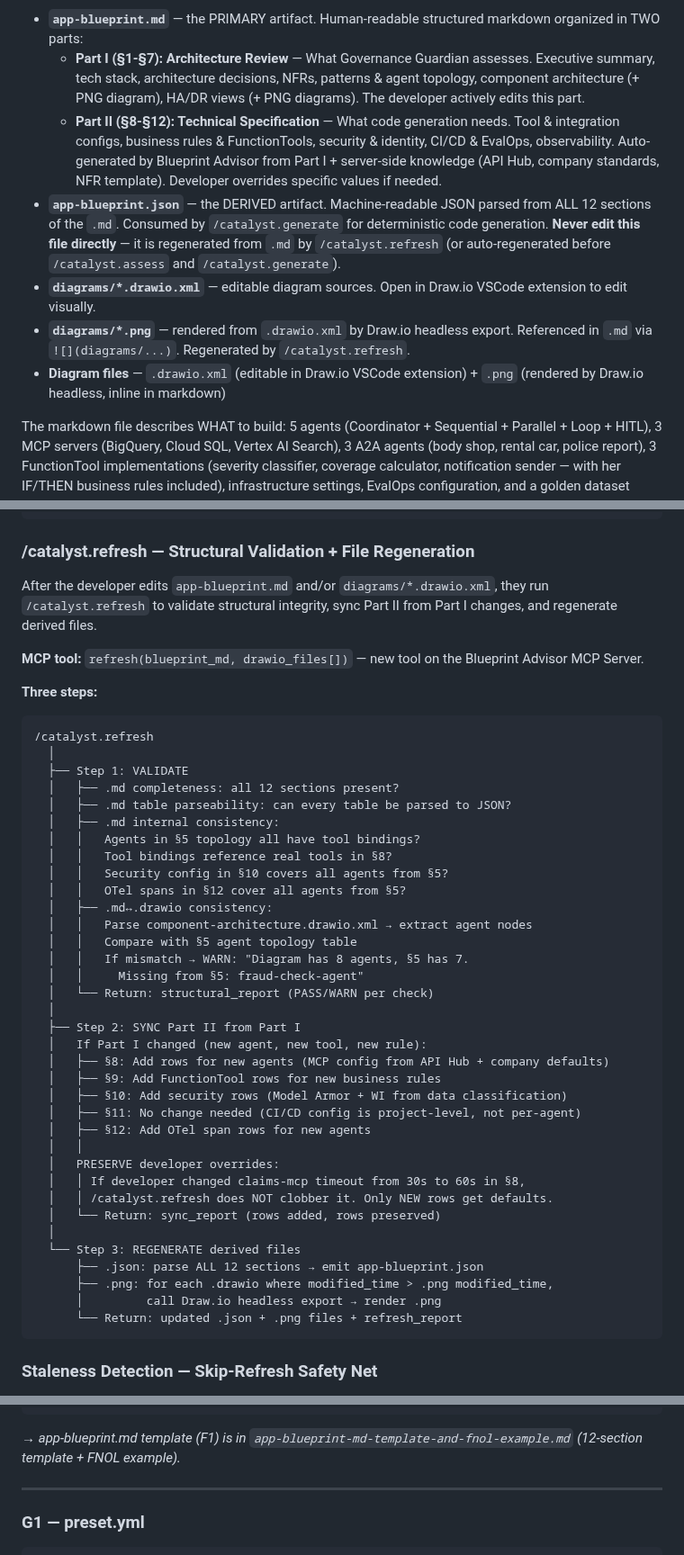
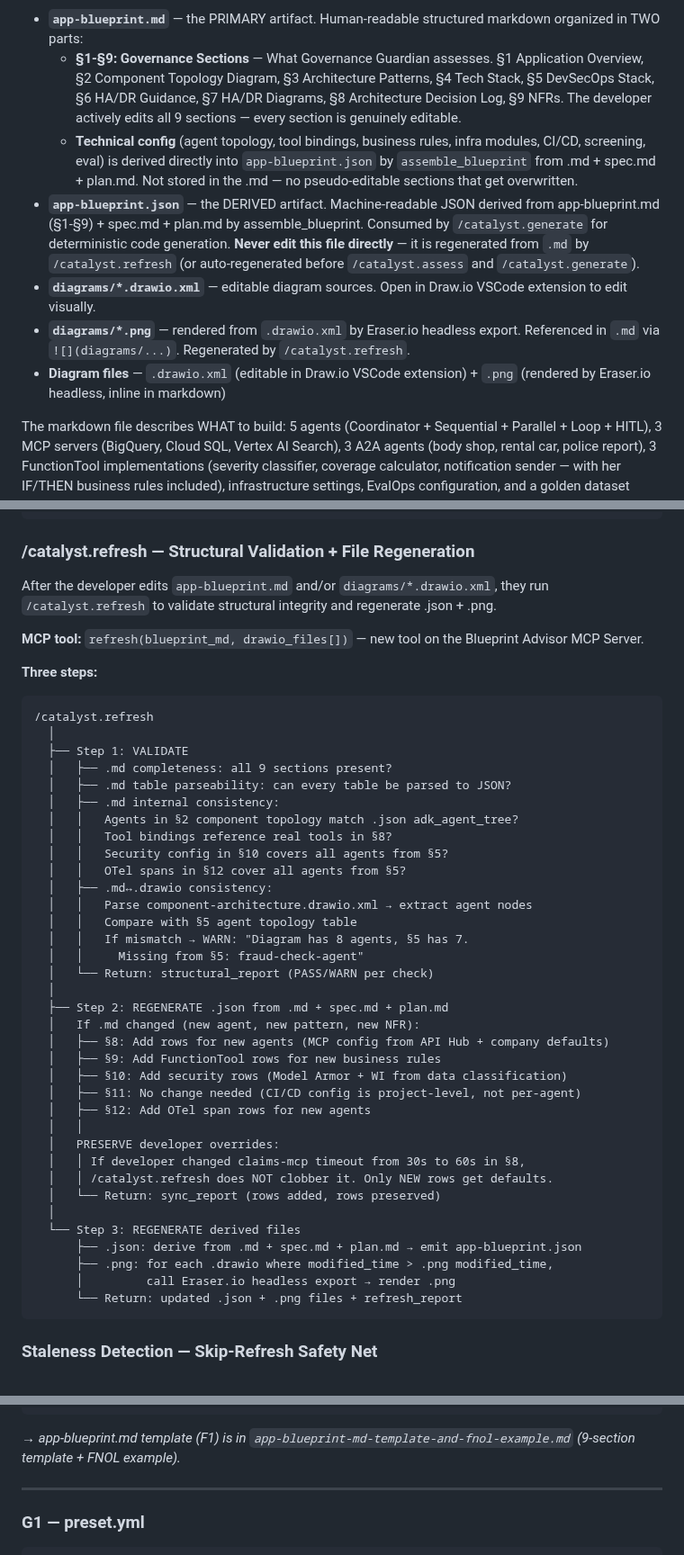
Before and after one commit to rnerurkar/engen, a Markdown page: agentcatalyst/agentcatalyst-architecture-archetype-agnostic.md, 3 parts joined by grey strips. Shown at 90% size. GitHub-like rendering.

Commit message:
Add app-blueprint template to agentcatalyst folder; update arch and dev guide docs

````diff
--- a/agentcatalyst/agentcatalyst-architecture-archetype-agnostic.md
+++ b/agentcatalyst/agentcatalyst-architecture-archetype-agnostic.md
@@ -122,12 +122,12 @@ The Blueprint Advisor reads her spec's natural language signals. "First the cust
 When the background pipeline completes, the coding agent calls `blueprint_result` and receives a JSON response containing the markdown content, a machine-readable `app-blueprint.json`, base64-encoded diagram PNGs and editable `.drawio.xml` source files. It writes all files to the workspace:
 
 - **`app-blueprint.md`** — the PRIMARY artifact. Human-readable structured markdown organized in TWO parts:
-  - **Part I (§1-§7): Architecture Review** — What Governance Guardian assesses. Executive summary, tech stack, architecture decisions, NFRs, patterns & agent topology, component architecture (+ PNG diagram), HA/DR views (+ PNG diagrams). The developer actively edits this part.
-  - **Part II (§8-§12): Technical Specification** — What code generation needs. Tool & integration configs, business rules & FunctionTools, security & identity, CI/CD & EvalOps, observability. Auto-generated by Blueprint Advisor from Part I + server-side knowledge (API Hub, company standards, NFR template). Developer overrides specific values if needed.
-- **`app-blueprint.json`** — the DERIVED artifact. Machine-readable JSON parsed from ALL 12 sections of the `.md`. Consumed by `/catalyst.generate` for deterministic code generation. **Never edit this file directly** — it is regenerated from `.md` by `/catalyst.refresh` (or auto-regenerated before `/catalyst.assess` and `/catalyst.generate`).
+  - **§1-§9: Governance Sections** — What Governance Guardian assesses. §1 Application Overview, §2 Component Topology Diagram, §3 Architecture Patterns, §4 Tech Stack, §5 DevSecOps Stack, §6 HA/DR Guidance, §7 HA/DR Diagrams, §8 Architecture Decision Log, §9 NFRs. The developer actively edits all 9 sections — every section is genuinely editable.
+  - **Technical config** (agent topology, tool bindings, business rules, infra modules, CI/CD, screening, eval) is derived directly into `app-blueprint.json` by `assemble_blueprint` from .md + spec.md + plan.md. Not stored in the .md — no pseudo-editable sections that get overwritten.
+- **`app-blueprint.json`** — the DERIVED artifact. Machine-readable JSON derived from app-blueprint.md (§1-§9) + spec.md + plan.md by assemble_blueprint. Consumed by `/catalyst.generate` for deterministic code generation. **Never edit this file directly** — it is regenerated from `.md` by `/catalyst.refresh` (or auto-regenerated before `/catalyst.assess` and `/catalyst.generate`).
 - **`diagrams/*.drawio.xml`** — editable diagram sources. Open in Draw.io VSCode extension to edit visually.
-- **`diagrams/*.png`** — rendered from `.drawio.xml` by Draw.io headless export. Referenced in `.md` via `![](diagrams/...)`. Regenerated by `/catalyst.refresh`.
-- **Diagram files** — `.drawio.xml` (editable in Draw.io VSCode extension) + `.png` (rendered by Draw.io headless, inline in markdown)
+- **`diagrams/*.png`** — rendered from `.drawio.xml` by Eraser.io headless export. Referenced in `.md` via `![](diagrams/...)`. Regenerated by `/catalyst.refresh`.
+- **Diagram files** — `.drawio.xml` (editable in Draw.io VSCode extension) + `.png` (rendered by Eraser.io headless, inline in markdown)
 
 The markdown file describes WHAT to build: 5 agents (Coordinator + Sequential + Parallel + Loop + HITL), 3 MCP servers (BigQuery, Cloud SQL, Vertex AI Search), 3 A2A agents (body shop, rental car, police report), 3 FunctionTool implementations (severity classifier, coverage calculator, notification sender — with her IF/THEN business rules included), infrastructure settings, EvalOps configuration, and a golden dataset derived from her acceptance criteria. Component diagrams are rendered as inline PNG images with editable `.drawio.xml` alongside.  NFRs, ADL, and tech stack are tables. Each recommendation is tagged with a confidence level (high/medium/low).
 
@@ -903,7 +903,7 @@ features/fnol-claims-agent/
 
 ### /catalyst.refresh — Structural Validation + File Regeneration
 
-After the developer edits `app-blueprint.md` and/or `diagrams/*.drawio.xml`, they run `/catalyst.refresh` to validate structural integrity, sync Part II from Part I changes, and regenerate derived files.
+After the developer edits `app-blueprint.md` and/or `diagrams/*.drawio.xml`, they run `/catalyst.refresh` to validate structural integrity and regenerate .json + .png.
 
 **MCP tool:** `refresh(blueprint_md, drawio_files[])` — new tool on the Blueprint Advisor MCP Server.
 
@@ -913,10 +913,10 @@ After the developer edits `app-blueprint.md` and/or `diagrams/*.drawio.xml`, the
 /catalyst.refresh
   │
   ├── Step 1: VALIDATE
-  │   ├── .md completeness: all 12 sections present?
+  │   ├── .md completeness: all 9 sections present?
   │   ├── .md table parseability: can every table be parsed to JSON?
   │   ├── .md internal consistency:
-  │   │   Agents in §5 topology all have tool bindings?
+  │   │   Agents in §2 component topology match .json adk_agent_tree?
   │   │   Tool bindings reference real tools in §8?
   │   │   Security config in §10 covers all agents from §5?
   │   │   OTel spans in §12 cover all agents from §5?
@@ -927,8 +927,8 @@ After the developer edits `app-blueprint.md` and/or `diagrams/*.drawio.xml`, the
   │   │     Missing from §5: fraud-check-agent"
   │   └── Return: structural_report (PASS/WARN per check)
   │
-  ├── Step 2: SYNC Part II from Part I
-  │   If Part I changed (new agent, new tool, new rule):
+  ├── Step 2: REGENERATE .json from .md + spec.md + plan.md
+  │   If .md changed (new agent, new pattern, new NFR):
   │   ├── §8: Add rows for new agents (MCP config from API Hub + company defaults)
   │   ├── §9: Add FunctionTool rows for new business rules
   │   ├── §10: Add security rows (Model Armor + WI from data classification)
@@ -941,9 +941,9 @@ After the developer edits `app-blueprint.md` and/or `diagrams/*.drawio.xml`, the
   │   └── Return: sync_report (rows added, rows preserved)
   │
   └── Step 3: REGENERATE derived files
-      ├── .json: parse ALL 12 sections → emit app-blueprint.json
+      ├── .json: derive from .md + spec.md + plan.md → emit app-blueprint.json
       ├── .png: for each .drawio where modified_time > .png modified_time,
-      │         call Draw.io headless export → render .png
+      │         call Eraser.io headless export → render .png
       └── Return: updated .json + .png files + refresh_report
 ```
 
@@ -1129,7 +1129,7 @@ This appendix contains every template file in the `agentcatalyst-enterprise` pre
 └── constitution.md                         ← C1: Non-negotiable rules
 ```
 
-→ *app-blueprint.md template (F1) is in `app-blueprint-md-template-and-fnol-example.md` (12-section template + FNOL example).*
+→ *app-blueprint.md template (F1) is in `app-blueprint-md-template-and-fnol-example.md` (9-section template + FNOL example).*
 
 ---
 
````
Also changed, not shown: other parts of agentcatalyst/agentcatalyst-architecture-archetype-agnostic.md (+26 -26 lines), agentcatalyst/agentcatalyst-archetype-agnostic-developer-guide.md (+32 -32 lines), agentcatalyst/app-blueprint-md-template-and-fnol-example.md (added, +426 -0 lines).
